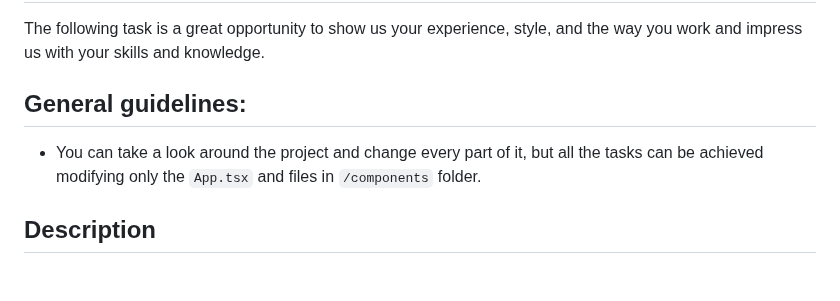
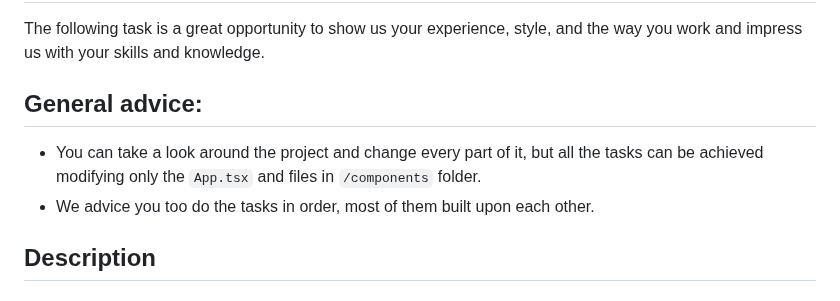
Before and after one commit to skorupaw/recruitment-task-1, a Markdown page: README.md, the part around one of its changes. Rendered like a GitHub page.

```diff
--- a/README.md
+++ b/README.md
@@ -2,9 +2,10 @@
 
 The following task is a great opportunity to show us your experience, style, and the way you work and impress us with your skills and knowledge.
 
-## General guidelines:
+## General advice:
 
 - You can take a look around the project and change every part of it, but all the tasks can be achieved modifying only the `App.tsx` and files in `/components` folder.
+- We advice you too do the tasks in order, most of them built upon each other.
 
 ## Description
 
```
Also changed, not shown: other parts of README.md (+23 -7 lines).
